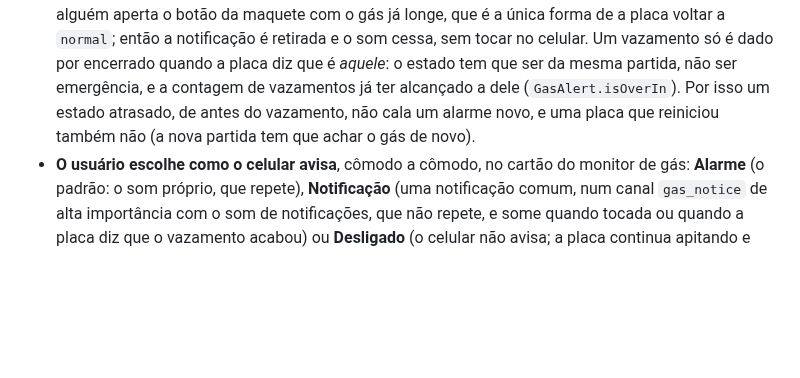
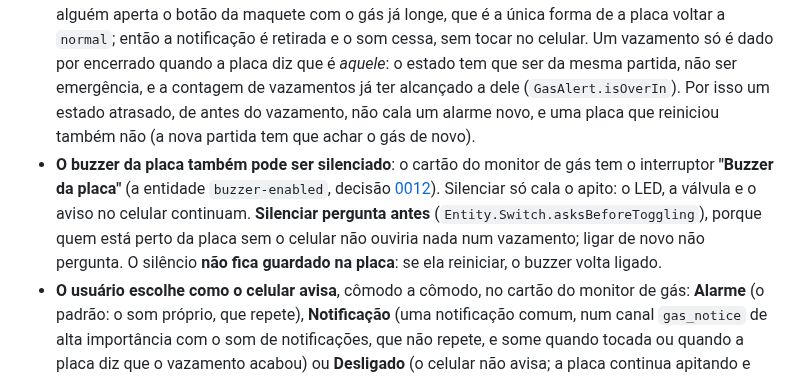
Before and after one commit to gustavommcv/cisc-smart-home, a Markdown page: android/README.md, the part around one of its changes. Rendered like a GitHub page; blank space fills up the shorter version.

```diff
--- a/android/README.md
+++ b/android/README.md
@@ -328,6 +328,7 @@ Com a tela apagada, o Android corta a rede dos apps que estão em segundo plano,
 - mantém uma **notificação fixa** que diz se a placa está sendo ouvida (os mesmos textos da tela, por `ConnectionMessages`), num canal discreto, **com o botão "Parar de monitorar"**. Esse botão é o jeito de fechar o app de vez: ele para a sincronização (e com ela a ligação com a placa, o que devolve o Wi-Fi do celular), tira a notificação fixa e o aviso de "casa sem vigia", fecha as telas do app e a tarefa dele da lista de recentes (`AppDependencies.closeApp`), e para o serviço. O Android **não o inicia de novo** (`START_NOT_STICKY`): a casa só volta a ser vigiada quando o usuário abre o app. **Um aviso de vazamento que está tocando não é calado** por esse botão, porque fechar o app não é um jeito de silenciar o gás. Depois de parado, a conexão volta a "Conectando", e a última casa que o app ouviu fica como estava;
 - **avisa de cada vazamento** que o repositório manda em `alerts`, num canal de **alta importância, com um som próprio, no volume de alarme**, e vibração. O som é **três bipes agudos e uma pausa, repetidos** (`res/raw/gas_alarm.ogg`, uns 6 s), como o de um detector de fumaça, para um vazamento **não ser confundido com o despertador**, que usa o toque de alarme do celular. A vibração é de **três pulsos fortes**, como os três bipes. O Android guarda o som com que um canal nasceu, então o som novo é um **canal novo** (`gas_alarm`), e o antigo (`gas_alert`) é removido quando o serviço começa. Cada vazamento é uma notificação própria, nomeada pela partida da placa e pela contagem, então um vazamento novo avisa de novo em vez de trocar o texto do anterior. Tocar nela abre o app. **O som se repete** até a notificação ser aberta (puxar a barra de notificações também o silencia) ou cancelada (`FLAG_INSISTENT`): um som que toca uma vez só pode passar em branco para quem dorme. O texto diz o cômodo em português (`kitchen` vira Cozinha, `bedroom` vira Quarto; um cômodo sem nome em português sai com o nome que a placa deu).
 - **O alarme para sozinho quando a placa diz que o vazamento acabou.** Isso só acontece depois que alguém aperta o botão da maquete com o gás já longe, que é a única forma de a placa voltar a `normal`; então a notificação é retirada e o som cessa, sem tocar no celular. Um vazamento só é dado por encerrado quando a placa diz que é *aquele*: o estado tem que ser da mesma partida, não ser emergência, e a contagem de vazamentos já ter alcançado a dele (`GasAlert.isOverIn`). Por isso um estado atrasado, de antes do vazamento, não cala um alarme novo, e uma placa que reiniciou também não (a nova partida tem que achar o gás de novo).
+- **O buzzer da placa também pode ser silenciado**: o cartão do monitor de gás tem o interruptor **"Buzzer da placa"** (a entidade `buzzer-enabled`, decisão [0012](../docs/decisoes/0012-buzzer-pode-ser-silenciado-pelo-app.md)). Silenciar só cala o apito: o LED, a válvula e o aviso no celular continuam. **Silenciar pergunta antes** (`Entity.Switch.asksBeforeToggling`), porque quem está perto da placa sem o celular não ouviria nada num vazamento; ligar de novo não pergunta. O silêncio **não fica guardado na placa**: se ela reiniciar, o buzzer volta ligado.
 - **O usuário escolhe como o celular avisa**, cômodo a cômodo, no cartão do monitor de gás: **Alarme** (o padrão: o som próprio, que repete), **Notificação** (uma notificação comum, num canal `gas_notice` de alta importância com o som de notificações, que não repete, e some quando tocada ou quando a placa diz que o vazamento acabou) ou **Desligado** (o celular não avisa; a placa continua apitando e fechando a válvula). **Desligar pergunta antes**, porque deixa o celular em silêncio num vazamento. A escolha é lida **na hora do vazamento** (`LeakWarnings`), então uma mudança feita um instante antes já vale; vive em `LeakAlertSettings`, guardada num arquivo só do app (`leak-alert-settings`, `area:<id>` com a chave `notice` ou `off`; o alarme, que é o padrão, não guarda nada). Um cômodo com o aviso desligado não entra na lista dos avisos que o serviço sabe retirar.
 - **Avisa quando a casa deixa de ser vigiada.** Se a placa fica fora de alcance por **1 minuto** (o celular saiu do Wi-Fi dela, ou ela desligou), uma notificação própria diz "A casa não está sendo vigiada", com o motivo. Ela tem um canal de importância alta com o som de notificação, **não** o de alarme, porque uma casa sem vigia é grave, mas não é gás. Some quando a placa volta, e o minuto recomeça a cada mudança de estado, então uma placa que volta a tempo nunca avisa.
 - Se o Android o encerrar por falta de memória, ele é iniciado de novo (`START_STICKY`).
```
Also changed, not shown: other parts of android/README.md (+1 -1 lines), docs/imagens/comodo-cozinha.png, 9 other files.
